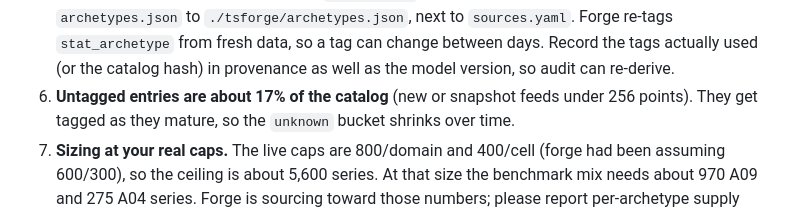
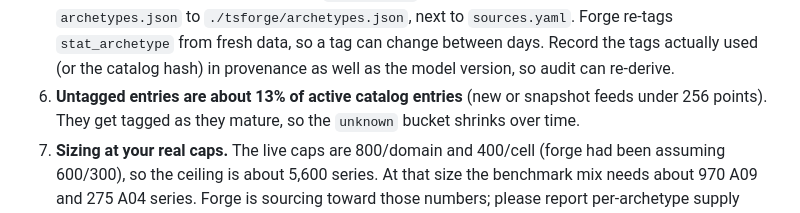
Before and after one commit to tensorlink-dev/TSBench-Forge, a Markdown page: docs/CASCADE_ARCHETYPE_REQUEST.md, the part around the change. GitHub-like rendering.

Commit message:
Archetype request: correct untagged share (13%)
Co-Authored-By: Claude Opus 5.5 <noreply@anthropic.com>
Claude-Session: https://claude.ai/code/session_01VzzUg8Zi4fcUjVUuXLFEmy

```diff
--- a/docs/CASCADE_ARCHETYPE_REQUEST.md
+++ b/docs/CASCADE_ARCHETYPE_REQUEST.md
@@ -118,7 +118,7 @@ cluster-count floor at today's count. Forge's additions:
    to `sources.yaml`. Forge re-tags `stat_archetype` from fresh data, so a tag
    can change between days. Record the tags actually used (or the catalog
    hash) in provenance as well as the model version, so audit can re-derive.
-6. **Untagged entries are about 17% of the catalog** (new or snapshot feeds
+6. **Untagged entries are about 13% of active catalog entries** (new or snapshot feeds
    under 256 points). They get tagged as they mature, so the `unknown` bucket
    shrinks over time.
 7. **Sizing at your real caps.** The live caps are 800/domain and 400/cell
```
